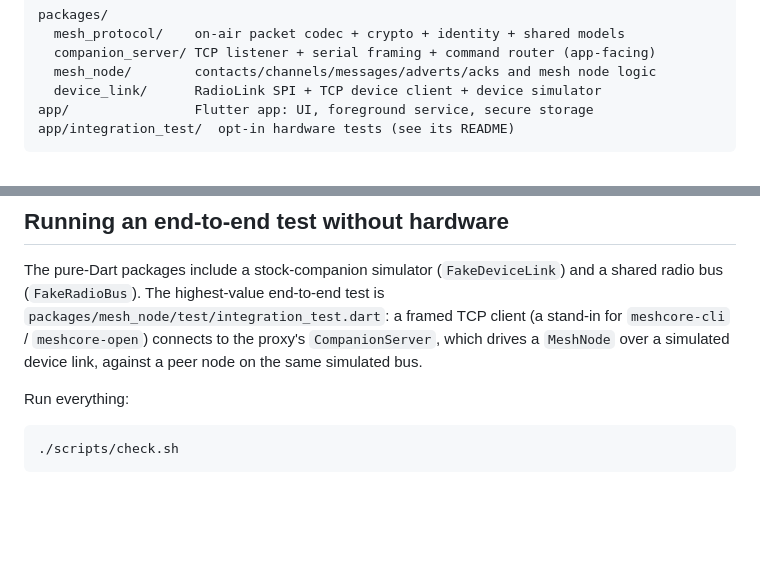
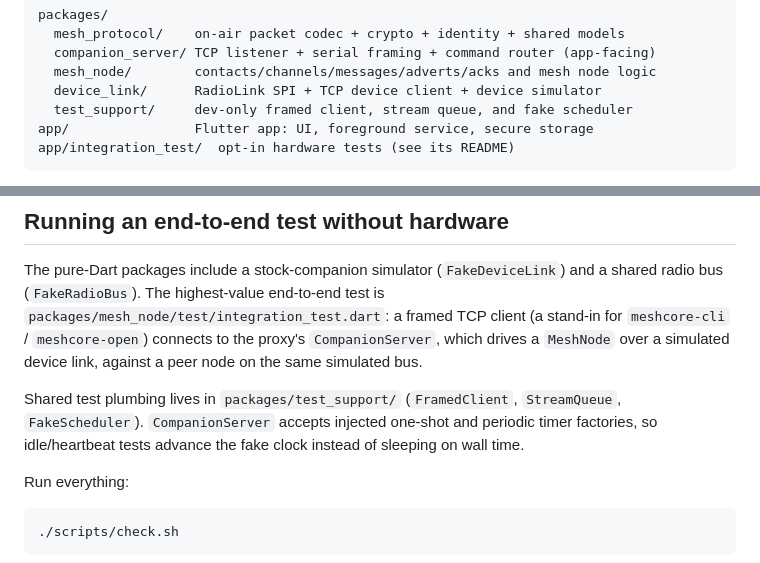
Before and after one commit to jhuebert/MeshChameleon, a Markdown page: DEVELOPMENT.md, 2 parts joined by grey strips. Rendered like a GitHub page; blank space fills up the shorter version.

Commit message:
docs: note the shared test support package

````diff
--- a/DEVELOPMENT.md
+++ b/DEVELOPMENT.md
@@ -37,6 +37,7 @@ packages/
   companion_server/ TCP listener + serial framing + command router (app-facing)
   mesh_node/        contacts/channels/messages/adverts/acks and mesh node logic
   device_link/      RadioLink SPI + TCP device client + device simulator
+  test_support/     dev-only framed client, stream queue, and fake scheduler
 app/                Flutter app: UI, foreground service, secure storage
 app/integration_test/  opt-in hardware tests (see its README)
 ```
@@ -75,6 +76,11 @@ and a shared radio bus (`FakeRadioBus`). The highest-value end-to-end test is
 for `meshcore-cli` / `meshcore-open`) connects to the proxy's `CompanionServer`,
 which drives a `MeshNode` over a simulated device link, against a peer node on
 the same simulated bus.
+
+Shared test plumbing lives in `packages/test_support/` (`FramedClient`,
+`StreamQueue`, `FakeScheduler`). `CompanionServer` accepts injected one-shot and
+periodic timer factories, so idle/heartbeat tests advance the fake clock instead
+of sleeping on wall time.
 
 Run everything:
 
````
